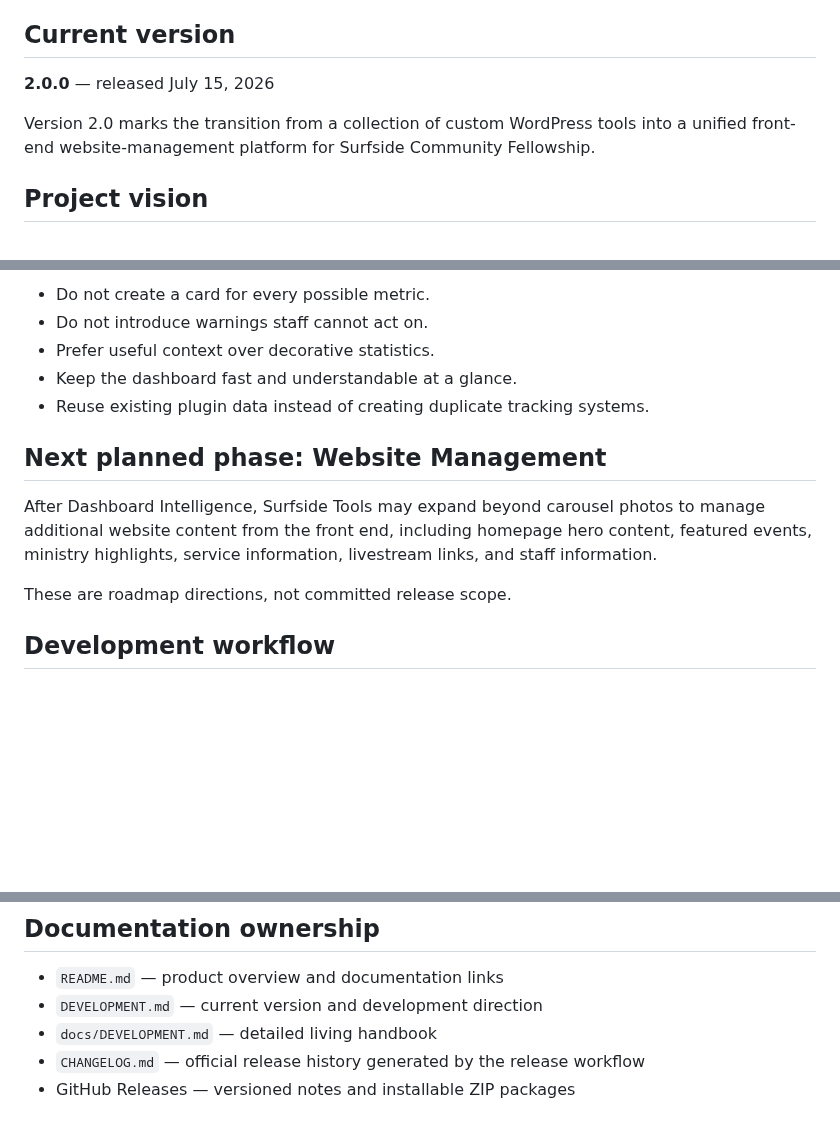
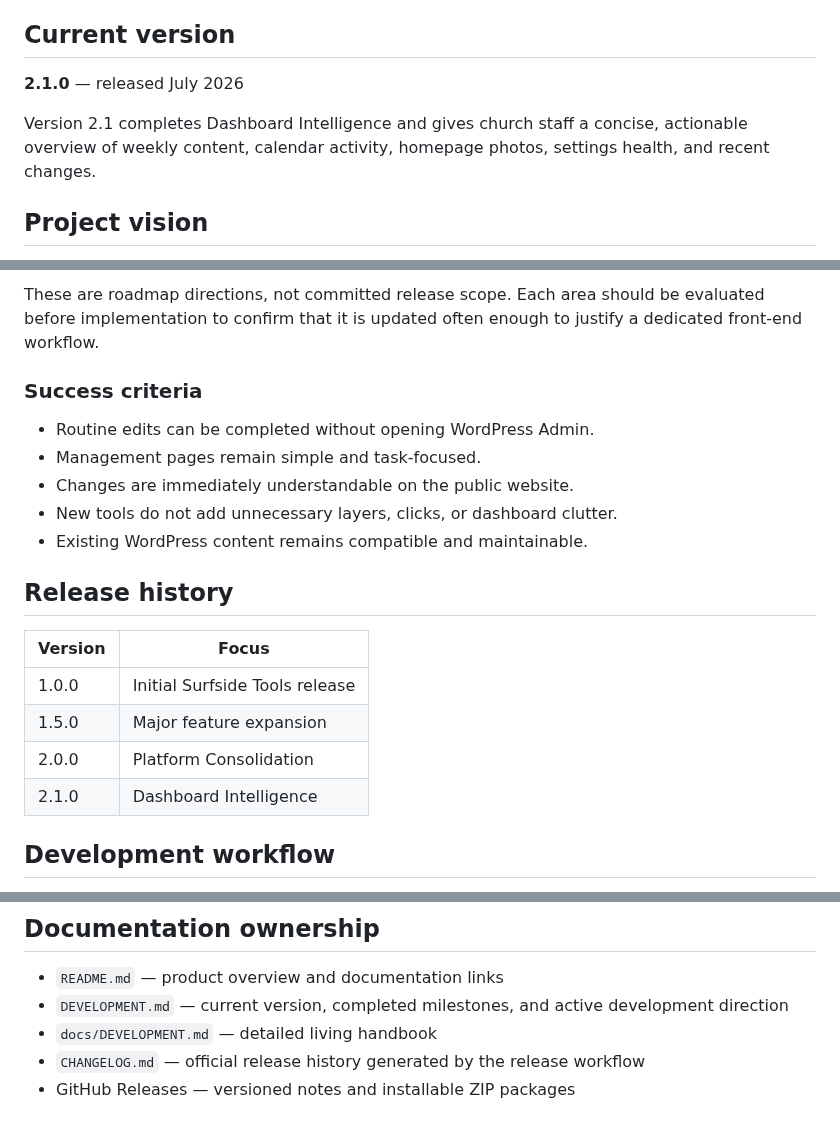
Before and after one commit to rspoelstra216/surfside-tools, a Markdown page: DEVELOPMENT.md, 3 parts joined by grey strips. GitHub-like rendering; blank space fills up the shorter version.

```diff
--- a/DEVELOPMENT.md
+++ b/DEVELOPMENT.md
@@ -4,9 +4,9 @@ This is the concise entry point for current Surfside Tools development. For arch
 
 ## Current version
 
-**2.0.0** — released July 15, 2026
+**2.1.0** — released July 2026
 
-Version 2.0 marks the transition from a collection of custom WordPress tools into a unified front-end website-management platform for Surfside Community Fellowship.
+Version 2.1 completes Dashboard Intelligence and gives church staff a concise, actionable overview of weekly content, calendar activity, homepage photos, settings health, and recent changes.
 
 ## Project vision
 
@@ -69,15 +90,22 @@ The goal is to turn the Staff Dashboard from a launcher into a concise status ce
 
-- Do not create a card for every possible metric.
-- Do not introduce warnings staff cannot act on.
-- Prefer useful context over decorative statistics.
-- Keep the dashboard fast and understandable at a glance.
-- Reuse existing plugin data instead of creating duplicate tracking systems.
+These are roadmap directions, not committed release scope. Each area should be evaluated before implementation to confirm that it is updated often enough to justify a dedicated front-end workflow.
 
-## Next planned phase: Website Management
+### Success criteria
 
-After Dashboard Intelligence, Surfside Tools may expand beyond carousel photos to manage additional website content from the front end, including homepage hero content, featured events, ministry highlights, service information, livestream links, and staff information.
+- Routine edits can be completed without opening WordPress Admin.
+- Management pages remain simple and task-focused.
+- Changes are immediately understandable on the public website.
+- New tools do not add unnecessary layers, clicks, or dashboard clutter.
+- Existing WordPress content remains compatible and maintainable.
 
-These are roadmap directions, not committed release scope.
+## Release history
+
+| Version | Focus |
+| --- | --- |
+| 1.0.0 | Initial Surfside Tools release |
+| 1.5.0 | Major feature expansion |
+| 2.0.0 | Platform Consolidation |
+| 2.1.0 | Dashboard Intelligence |
 
 ## Development workflow
 
@@ -93,7 +121,7 @@ These are roadmap directions, not committed release scope.
 ## Documentation ownership
 
 - `README.md` — product overview and documentation links
-- `DEVELOPMENT.md` — current version and development direction
+- `DEVELOPMENT.md` — current version, completed milestones, and active development direction
 - `docs/DEVELOPMENT.md` — detailed living handbook
 - `CHANGELOG.md` — official release history generated by the release workflow
 - GitHub Releases — versioned notes and installable ZIP packages
```
Also changed, not shown: other parts of DEVELOPMENT.md (+53 -32 lines).
